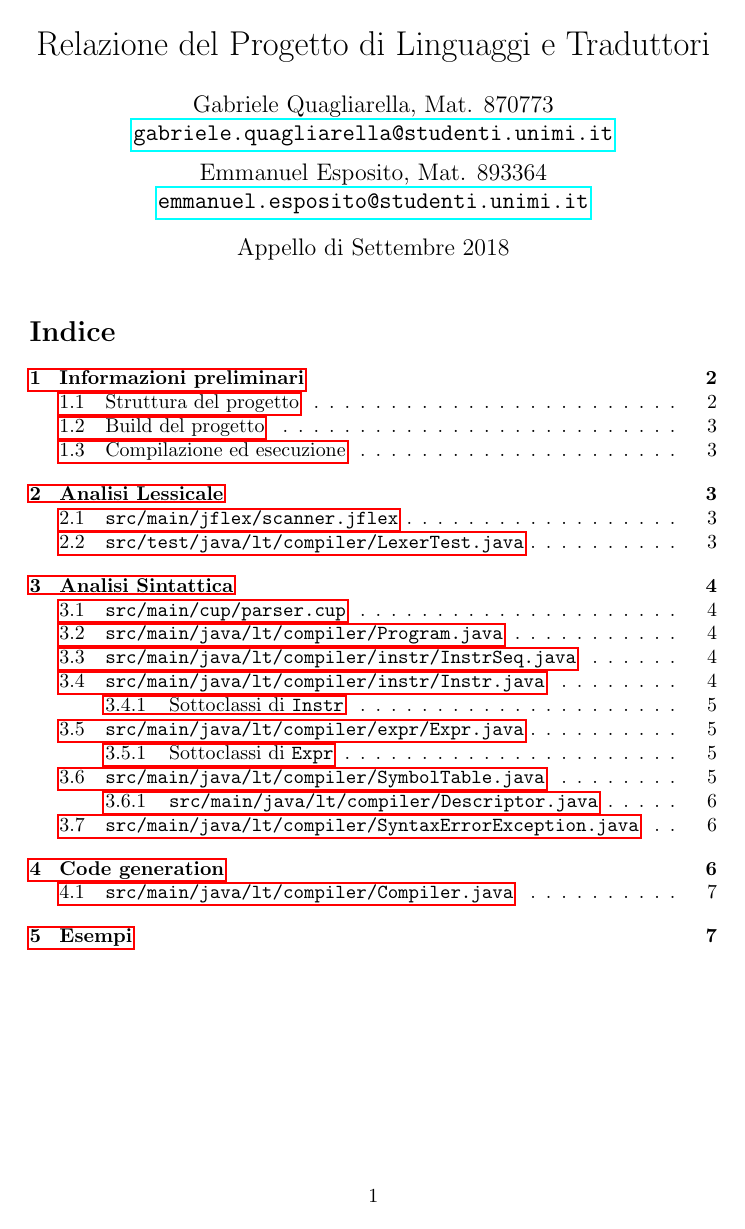
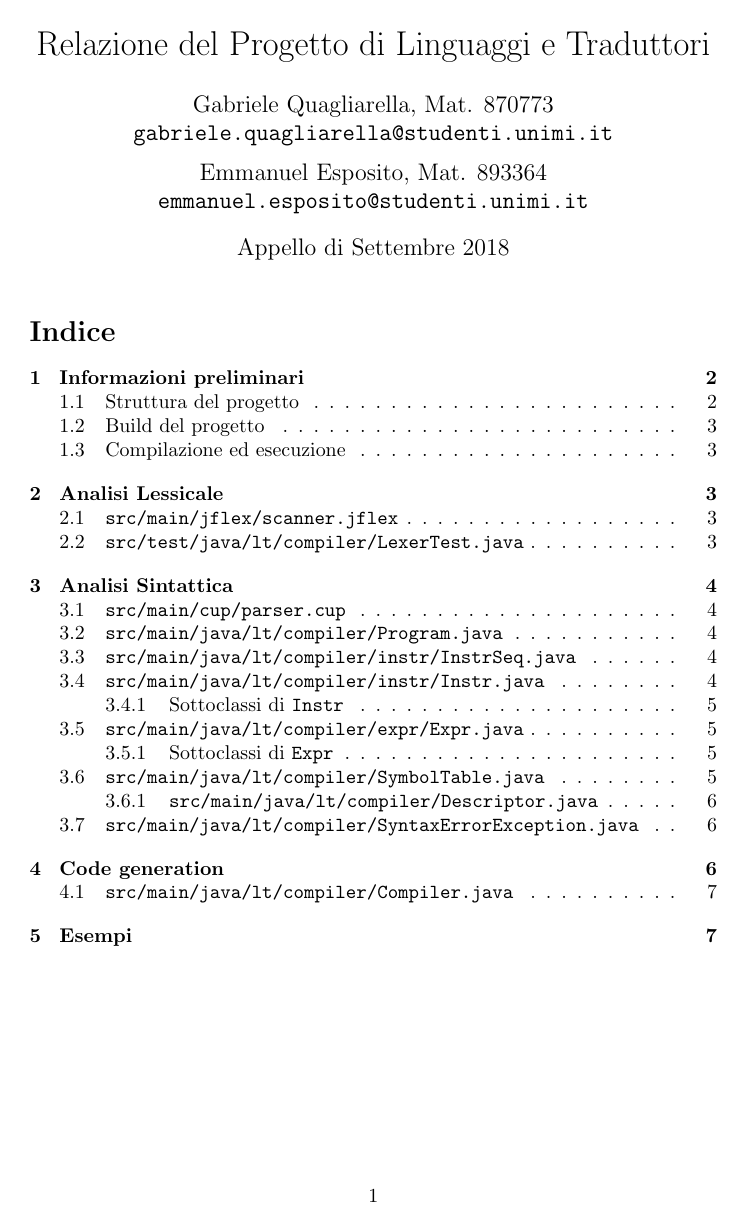
Before and after one commit to cdzeno/compiler, a LaTeX document (doc/relazione.tex): page 1 of 7. Compiled offline with pdfLaTeX.

```diff
--- a/doc/relazione.tex
+++ b/doc/relazione.tex
@@ -1,4 +1,4 @@
-\documentclass[10pt,a4paper]{article}
+\documentclass[hidelinks,10pt,a4paper]{article}
 \usepackage[utf8]{inputenc}
 \usepackage[italian]{babel}
 \usepackage{amsmath}
```
Also changed, not shown: doc/relazione.pdf (added), 1 other file.
